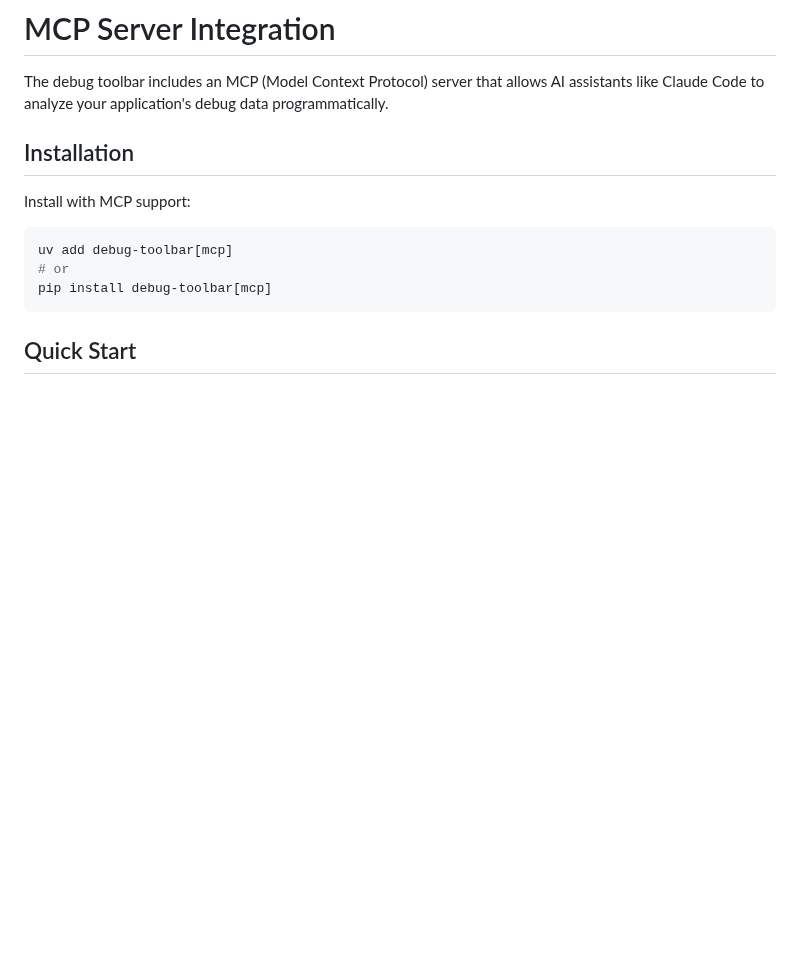
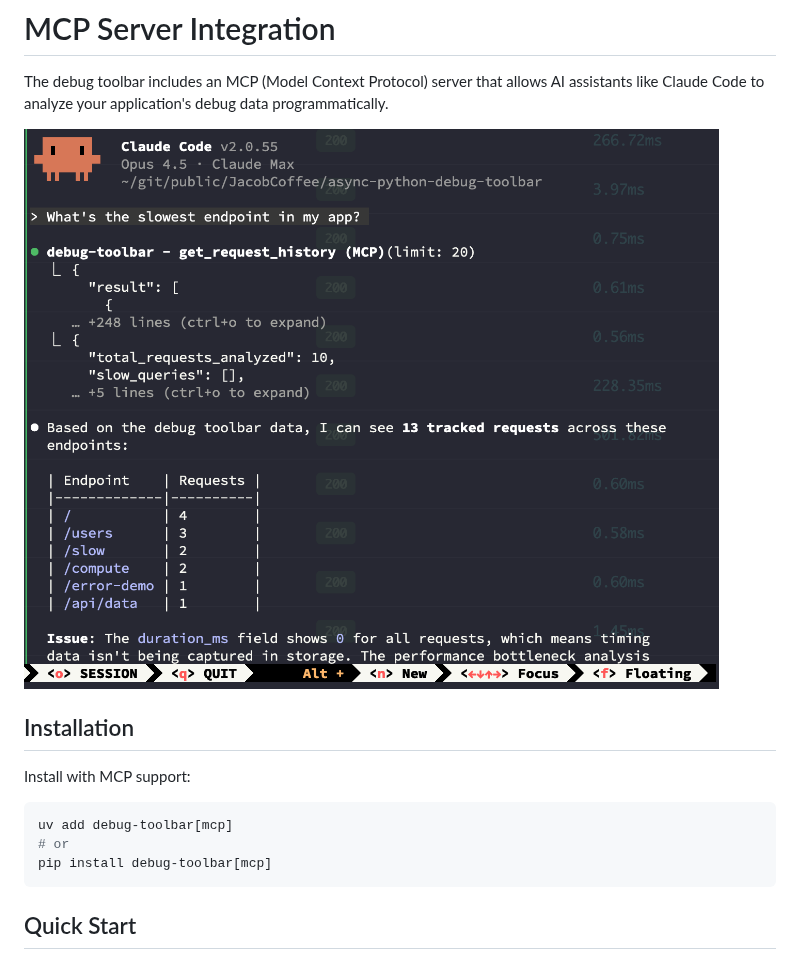
Before and after one commit to JacobCoffee/debug-toolbar, a Markdown page: docs/mcp.md, the part around the change. Rendered like a GitHub page; pictures changed too: assets/mcp-integration-example.png (added); blank space fills up the shorter version.

```diff
--- a/docs/mcp.md
+++ b/docs/mcp.md
@@ -1,6 +1,8 @@
 # MCP Server Integration
 
 The debug toolbar includes an MCP (Model Context Protocol) server that allows AI assistants like Claude Code to analyze your application's debug data programmatically.
+
+![MCP Integration with Claude Code](../assets/mcp-integration-example.png)
 
 ## Installation
 
```
Also changed, not shown: README.md (+4 -0 lines).
